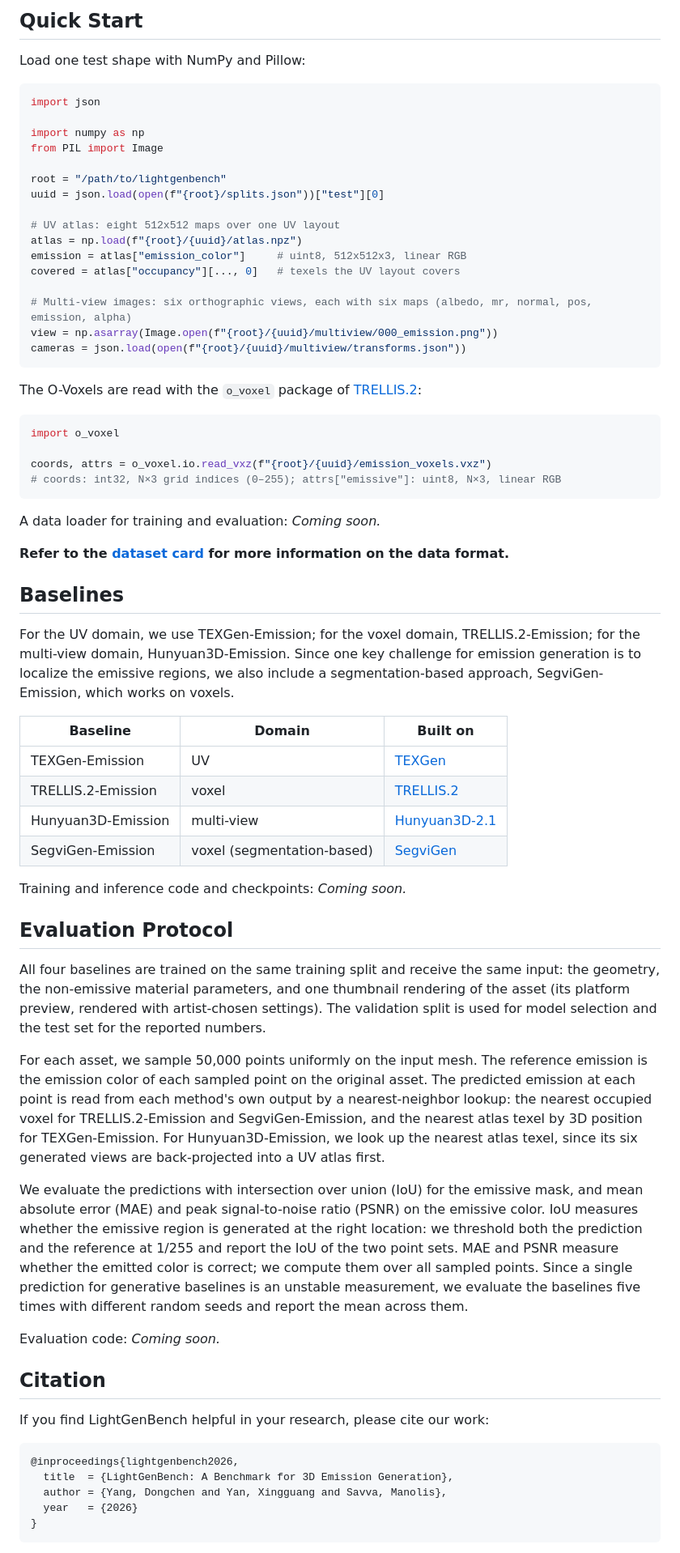
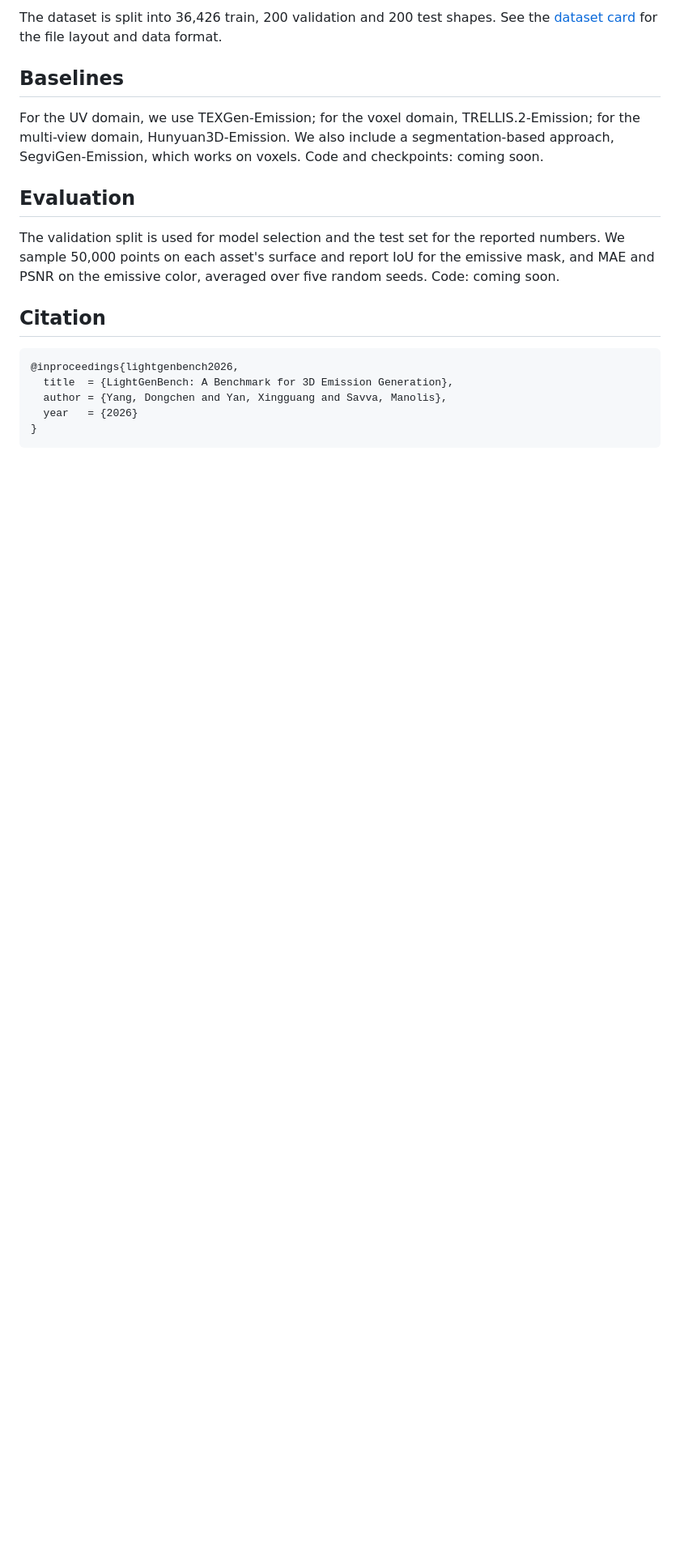
Before and after one commit to 3dlg-hcvc/lightgenbench, a Markdown page: README.md, the part around one of its changes. Shown at 81% size. Drawn GitHub-style; blank space fills up the shorter version.

````diff
--- a/README.md
+++ b/README.md
@@ -87,74 +27,21 @@ This step will download the TexVerse GLB files of the validation and test shapes
-## Quick Start
-Load one test shape with NumPy and Pillow:
-```python
-import json
-
-import numpy as np
-from PIL import Image
-
-root = "/path/to/lightgenbench"
-uuid = json.load(open(f"{root}/splits.json"))["test"][0]
-
-# UV atlas: eight 512x512 maps over one UV layout
-atlas = np.load(f"{root}/{uuid}/atlas.npz")
-emission = atlas["emission_color"]     # uint8, 512x512x3, linear RGB
-covered = atlas["occupancy"][..., 0]   # texels the UV layout covers
-
-# Multi-view images: six orthographic views, each with six maps (albedo, mr, normal, pos, emission, alpha)
-view = np.asarray(Image.open(f"{root}/{uuid}/multiview/000_emission.png"))
-cameras = json.load(open(f"{root}/{uuid}/multiview/transforms.json"))
-```
-The O-Voxels are read with the `o_voxel` package of [TRELLIS.2](https://github.com/microsoft/TRELLIS.2):
-```python
-import o_voxel
-
-coords, attrs = o_voxel.io.read_vxz(f"{root}/{uuid}/emission_voxels.vxz")
-# coords: int32, N×3 grid indices (0–255); attrs["emissive"]: uint8, N×3, linear RGB
-```
-A data loader for training and evaluation: *Coming soon.*
-
-**Refer to the [dataset card](https://huggingface.co/datasets/3dlg-hcvc/LightgenBench) for more information on the data format.**
-
+The dataset is split into 36,426 train, 200 validation and 200 test shapes.
+See the [dataset card](https://huggingface.co/datasets/3dlg-hcvc/LightgenBench) for the file layout and data format.
 
 
 ## Baselines
 For the UV domain, we use TEXGen-Emission; for the voxel domain, TRELLIS.2-Emission; for the multi-view domain, Hunyuan3D-Emission.
-Since one key challenge for emission generation is to localize the emissive regions, we also include a segmentation-based approach, SegviGen-Emission, which works on voxels.
-
-| Baseline | Domain | Built on |
-|---|---|---|
-| TEXGen-Emission | UV | [TEXGen](https://github.com/CVMI-Lab/TEXGen) |
-| TRELLIS.2-Emission | voxel | [TRELLIS.2](https://github.com/microsoft/TRELLIS.2) |
-| Hunyuan3D-Emission | multi-view | [Hunyuan3D-2.1](https://github.com/Tencent-Hunyuan/Hunyuan3D-2.1) |
-| SegviGen-Emission | voxel (segmentation-based) | [SegviGen](https://github.com/Nelipot-Lee/SegviGen) |
-
-Training and inference code and checkpoints: *Coming soon.*
-<!-- TODO(code release): per-baseline training and inference commands, checkpoint download. -->
+We also include a segmentation-based approach, SegviGen-Emission, which works on voxels.
+Code and checkpoints: coming soon.
 
 
-
-## Evaluation Protocol
-All four baselines are trained on the same training split and receive the same input: the geometry, the non-emissive material parameters, and one thumbnail rendering of the asset (its platform preview, rendered with artist-chosen settings).
+## Evaluation
 The validation split is used for model selection and the test set for the reported numbers.
-
-For each asset, we sample 50,000 points uniformly on the input mesh.
-The reference emission is the emission color of each sampled point on the original asset.
-The predicted emission at each point is read from each method's own output by a nearest-neighbor lookup: the nearest occupied voxel for TRELLIS.2-Emission and SegviGen-Emission, and the nearest atlas texel by 3D position for TEXGen-Emission.
-For Hunyuan3D-Emission, we look up the nearest atlas texel, since its six generated views are back-projected into a UV atlas first.
-
-We evaluate the predictions with intersection over union (IoU) for the emissive mask, and mean absolute error (MAE) and peak signal-to-noise ratio (PSNR) on the emissive color.
-IoU measures whether the emissive region is generated at the right location: we threshold both the prediction and the reference at 1/255 and report the IoU of the two point sets.
-MAE and PSNR measure whether the emitted color is correct; we compute them over all sampled points.
-Since a single prediction for generative baselines is an unstable measurement, we evaluate the baselines five times with different random seeds and report the mean across them.
-
-Evaluation code: *Coming soon.*
-<!-- TODO(code release): the evaluation command and its output format. -->
-
+We sample 50,000 points on each asset's surface and report IoU for the emissive mask, and MAE and PSNR on the emissive color, averaged over five random seeds.
+Code: coming soon.
+<!-- TODO(code release): the evaluation samples points on the TexVerse GLBs, which the dataset does not include; say how to get them. -->
 
 
 ## Citation
-If you find LightGenBench helpful in your research, please cite our work:
-<!-- TODO: venue and pages once the paper is public. -->
 ```
 @inproceedings{lightgenbench2026,
   title  = {LightGenBench: A Benchmark for 3D Emission Generation},
````
Also changed, not shown: other parts of README.md (+6 -74 lines).
